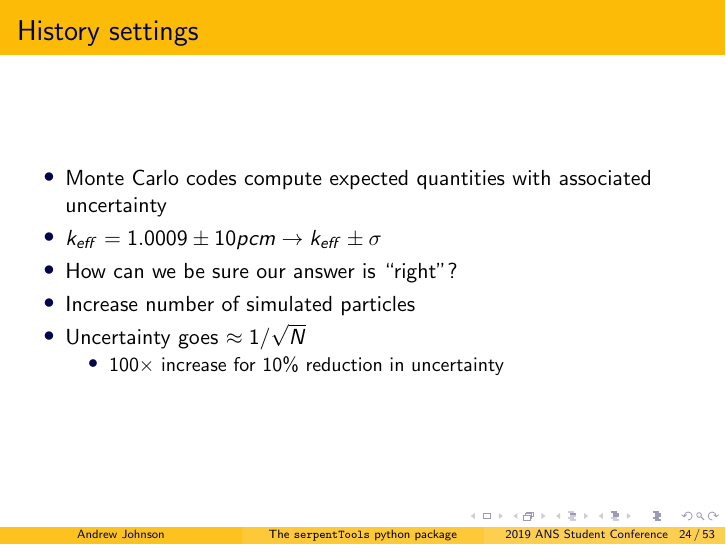
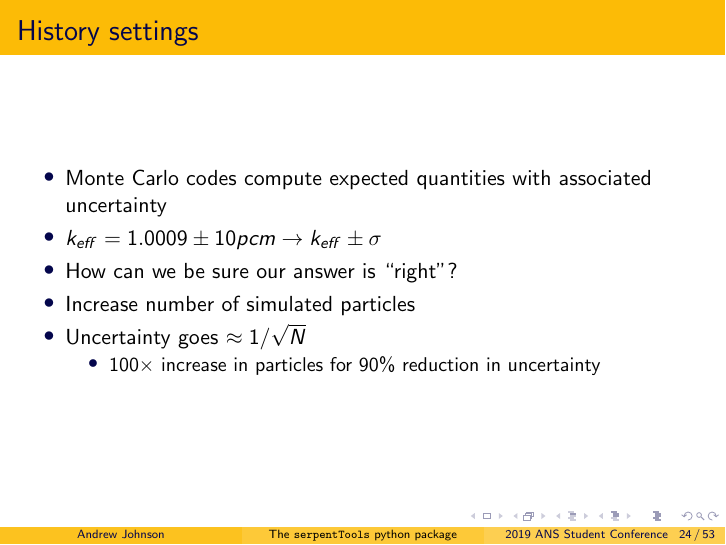
Before and after one commit to drewejohnson/ans-student19-serpenttools, LaTeX slides (ans19-serpentTools.tex): page 39 of 86. Compiled offline with pdfLaTeX.

Commit message:
Tweak language for history slide

```diff
--- a/ans19-serpentTools.tex
+++ b/ans19-serpentTools.tex
@@ -364,7 +364,7 @@
         \item Increase number of simulated particles
         \item Uncertainty goes $\approx 1/\sqrt{N}$
         \begin{itemize}
-            \item 100$\times$ increase for 10\% reduction in uncertainty
+            \item 100$\times$ increase in particles for 90\% reduction in uncertainty
         \end{itemize}
     \end{itemize}
 \end{frame}
```
